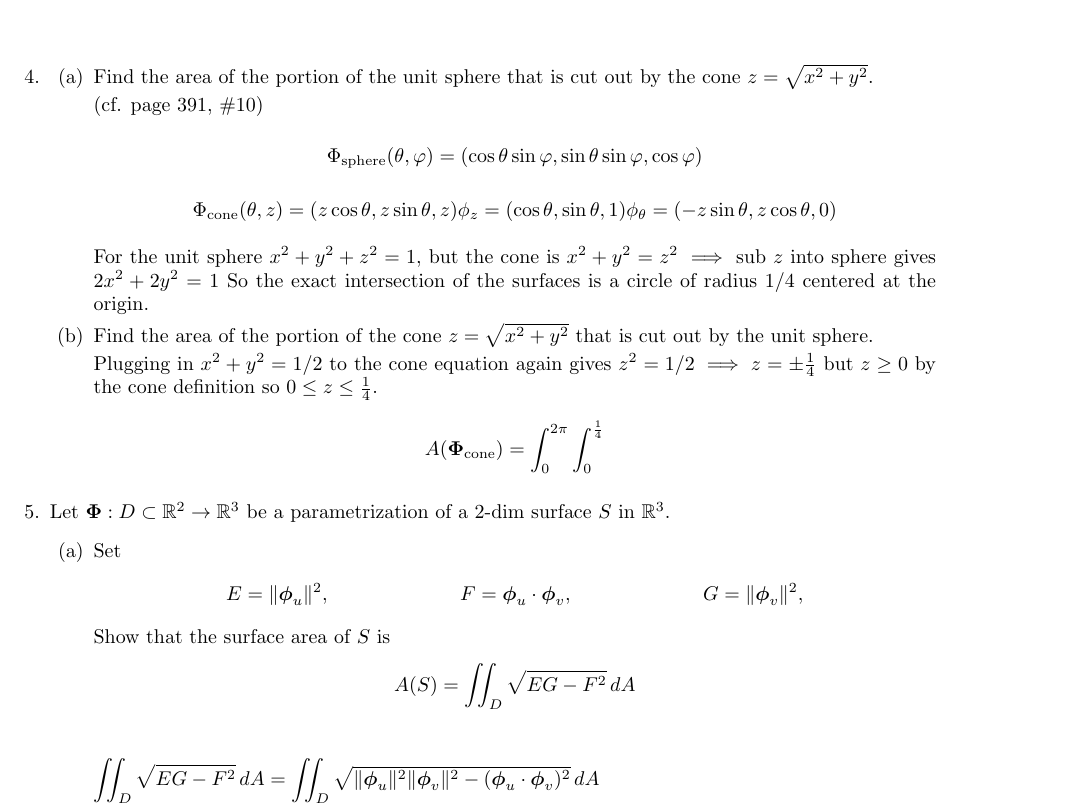
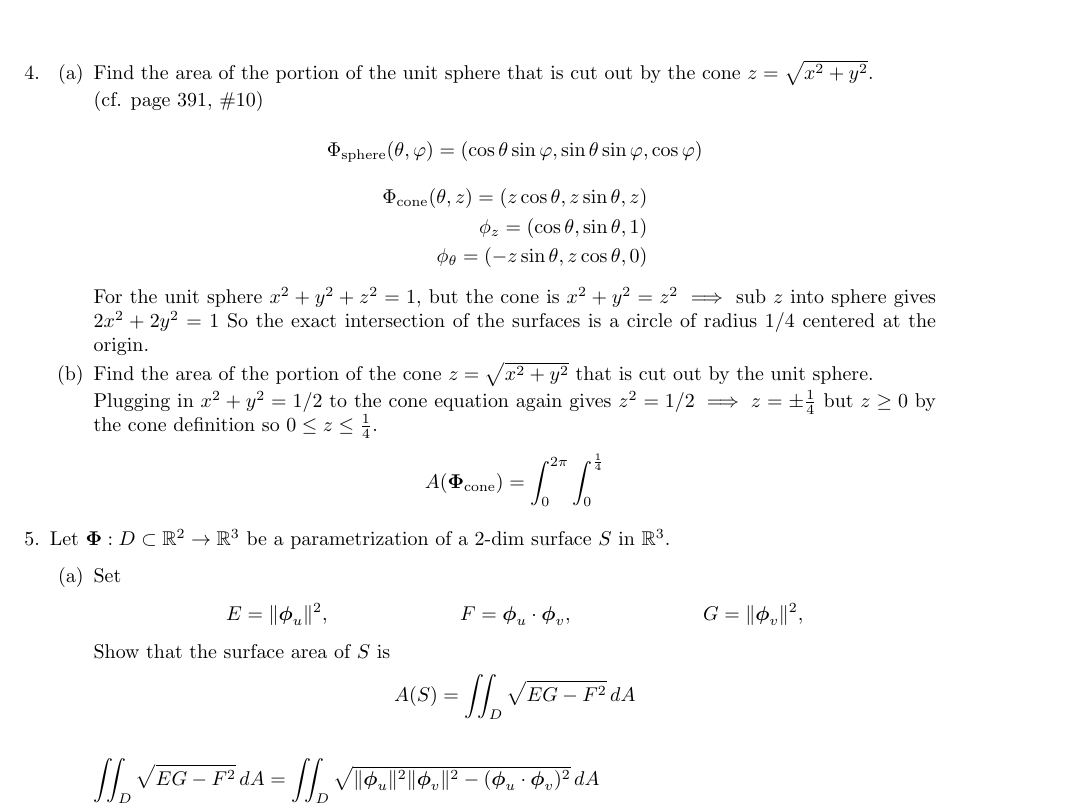
Before and after one commit to poonkeegan/school, a LaTeX document (matb42/a7.tex): part of page 2 of 4, cut so that both start at the same text. Compiled offline with pdfLaTeX.

Commit message:
Tue Mar  6 16:22:24 EST 2018

```diff
--- a/matb42/a7.tex
+++ b/matb42/a7.tex
@@ -77,8 +77,8 @@ Mar 13th 2018}
 
         \[ \Phi_{\text{sphere}} (\theta, \varphi) = (\cos \theta \sin \varphi, \sin \theta \sin \varphi, \cos \varphi) \]
         \begin{align*}
-            \Phi_{\text{cone}} (\theta, z) = (z\cos \theta , z\sin \theta, z)
-            \phi_{z} = (\cos \theta, \sin \theta, 1)
+            \Phi_{\text{cone}} (\theta, z) = (z\cos \theta , z\sin \theta, z)  \\
+            \phi_{z} = (\cos \theta, \sin \theta, 1) \\
             \phi_{\theta} = (-z \sin \theta, z\cos \theta, 0)
         \end{align*}
 
```
Also changed, not shown: matb42/a7.pdf.
